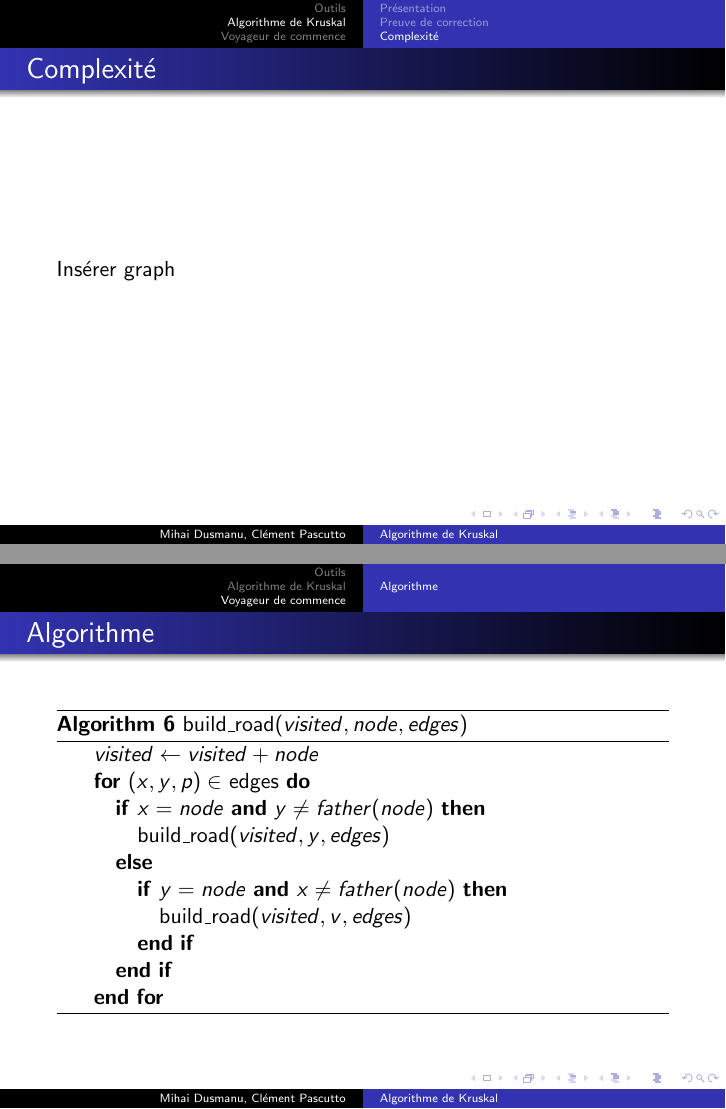
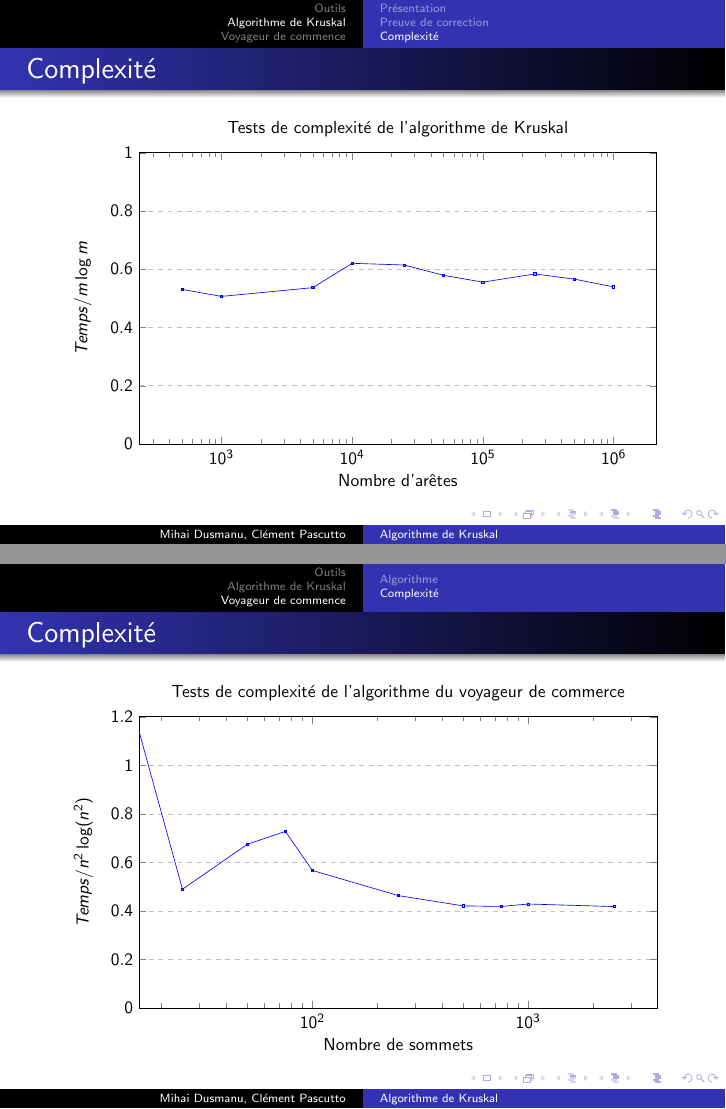
Before and after one commit to pascutto/kruskal, LaTeX slides (report/slides.tex, which reads report/graphs/kruskal.tex, report/graphs/tsp.tex): pages 45 and 46 of 46 before the commit and pages 48 and 50 of 50 after it, joined at a grey line. Compiled offline with pdfLaTeX.

Commit message:
Added graphs to slides.

```diff
--- /dev/null
+++ b/report/graphs/kruskal.tex
@@ -0,0 +1,27 @@
+\begin{center}
+\begin{tikzpicture}[scale=0.8]
+\begin{axis}[
+    title={Tests de complexité de l'algorithme de Kruskal},
+    xlabel={Nombre d'arêtes},
+    ylabel={$Temps/m\log m$},
+    ymin=0,ymax=1,
+    legend pos=north west,
+    ymajorgrids=true,
+    grid style=dashed,
+	xmode=log,
+	width=13cm,
+	height=8cm
+]
+
+\addplot[
+    color=blue,
+	mark=square,
+	mark size=0.7
+    ]
+    coordinates {
+		(500,0.530907263533321)(1000,0.506733826034368)(5000,0.536796418752264)(10000,0.620450563130947)(25000,0.614607869078732)(50000,0.579154914862072)(100000,0.555736629771359)(250000,0.584009143400593)(500000,0.566055578583395)(1000000,0.539472343212805)
+	};
+
+\end{axis}
+\end{tikzpicture}
+\end{center}
--- /dev/null
+++ b/report/graphs/tsp.tex
@@ -0,0 +1,27 @@
+\begin{center}
+\begin{tikzpicture}[scale=0.8]
+\begin{axis}[
+    title={Tests de complexité de l'algorithme du voyageur de commerce},
+    xlabel={Nombre de sommets},
+    ylabel={$Temps/n^{2}\log (n^{2})$},
+    ymin=0,ymax=1.2,
+    legend pos=north west,
+    ymajorgrids=true,
+    grid style=dashed,
+	xmode=log,
+	width=13cm,
+	height=8cm
+]
+
+\addplot[
+    color=blue,
+	mark=square,
+	mark size=0.7
+    ]
+    coordinates {
+		(10,1.77607697441749)(25,0.489248569971374)(50,0.674715987076205)(75,0.727514442260125)(100,0.566688966837445)(250,0.463100665066087)(500,0.420567780829908)(750,0.418296086135812)(1000,0.428329560230366)(2500,0.417812913849976)
+	};
+
+\end{axis}
+\end{tikzpicture}
+\end{center}
--- a/report/slides.tex
+++ b/report/slides.tex
@@ -355,7 +415,7 @@ problème du voyageur de commerce}
 		\begin{frame}
 			\frametitle{Complexité}
 
-			Insérer graph
+			\input{graphs/kruskal.tex}
 		\end{frame}
 %%%%%%%%%%%%%%%%%%%%%%%%%%%%%%%%%%%%%%%%%%%%%%%%%%%%%%%%%%%%%%%%%%%%%%%%%%%%%%%
 	\section{Voyageur de commence}
@@ -379,9 +439,15 @@ problème du voyageur de commerce}
 				\end{algorithmic}
 			\end{algorithm}
 
+
 		\end{frame}
 
 	\subsection{Complexité}
+%%%%%%%%%%%%%%%%%%%%%%%%%%%%%%%%%%%%%%%%%%%%%%%%%%%%%%%%%%%%%%%%%%%%%%%%%%%%%%%%
+	\begin{frame}
+		\frametitle{Complexité}
 
+		\input{graphs/tsp.tex}
+	\end{frame}
 
 \end{document}
```
Also changed, not shown: report/graphs/sort.tex (added, +27 -0 lines), report/slides.tex (62 more changed lines).
